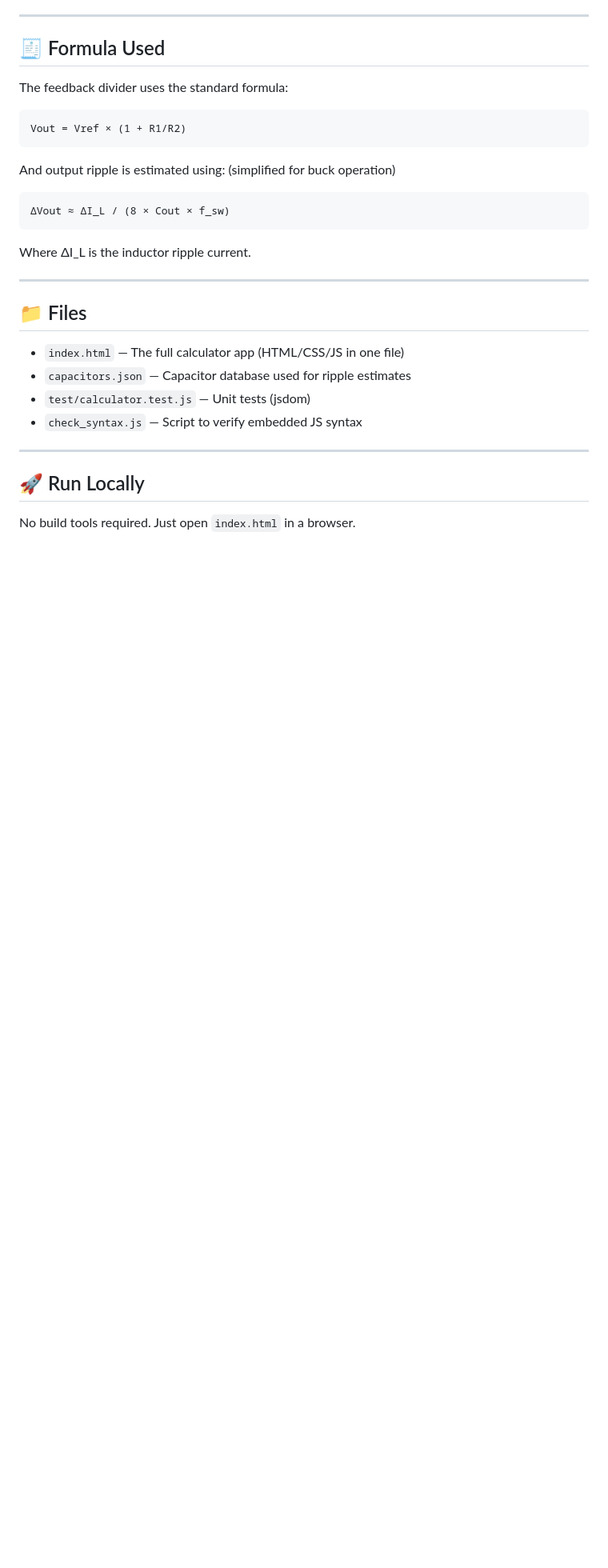
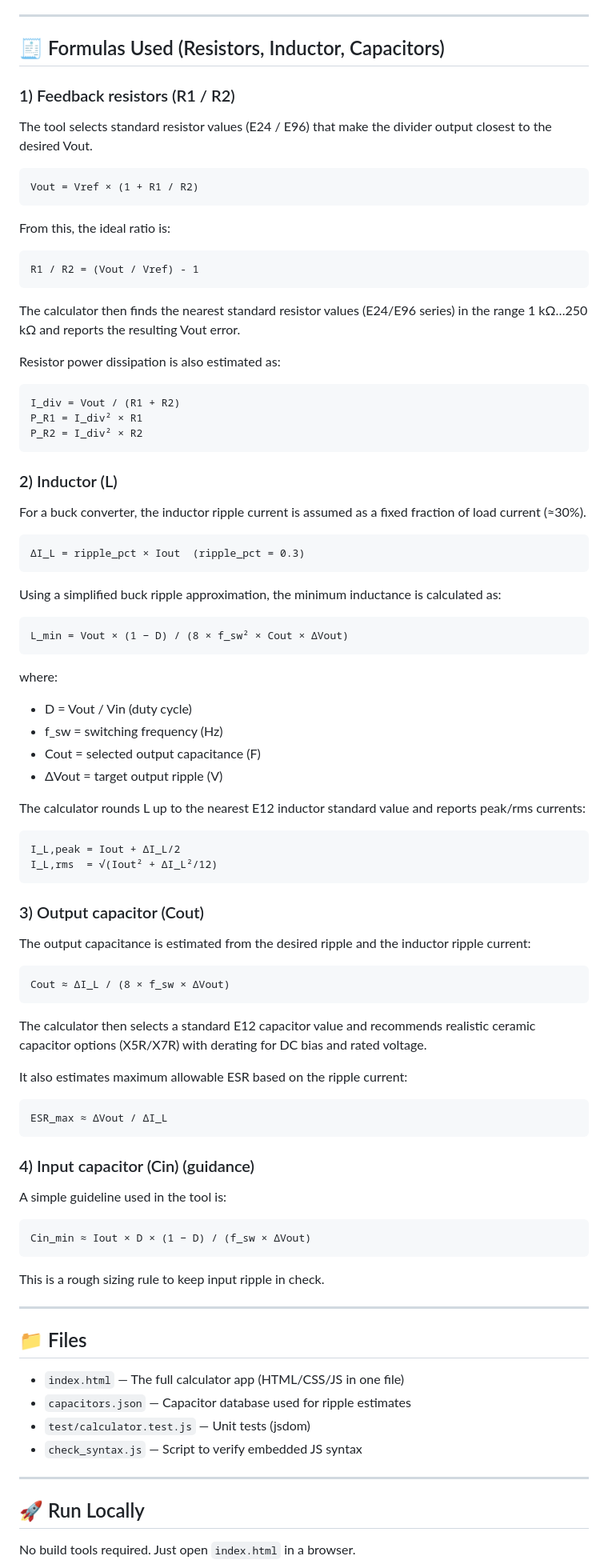
Before and after one commit to serbinov/calculator-step-down-dcdc, a Markdown page: README.md, the part around the change. Shown at 80% size. GitHub-like rendering; blank space fills up the shorter version.

Commit message:
docs: document formulas used for L/C/R calculations

````diff
--- a/README.md
+++ b/README.md
@@ -42,21 +42,80 @@ It is designed for one topology only: **step‑down (buck) converters**.
 
 ---
 
-## 🧾 Formula Used
+## 🧾 Formulas Used (Resistors, Inductor, Capacitors)
 
-The feedback divider uses the standard formula:
+### 1) Feedback resistors (R1 / R2)
+The tool selects standard resistor values (E24 / E96) that make the divider output closest to the desired Vout.
 
 ```
-Vout = Vref × (1 + R1/R2)
+Vout = Vref × (1 + R1 / R2)
 ```
 
-And output ripple is estimated using: (simplified for buck operation)
+From this, the ideal ratio is:
 
 ```
-ΔVout ≈ ΔI_L / (8 × Cout × f_sw)
+R1 / R2 = (Vout / Vref) - 1
 ```
 
-Where ΔI_L is the inductor ripple current.
+The calculator then finds the nearest standard resistor values (E24/E96 series) in the range 1 kΩ…250 kΩ and reports the resulting Vout error.
+
+Resistor power dissipation is also estimated as:
+
+```
+I_div = Vout / (R1 + R2)
+P_R1 = I_div² × R1
+P_R2 = I_div² × R2
+```
+
+### 2) Inductor (L)
+For a buck converter, the inductor ripple current is assumed as a fixed fraction of load current (≈30%).
+
+```
+ΔI_L = ripple_pct × Iout  (ripple_pct = 0.3)
+```
+
+Using a simplified buck ripple approximation, the minimum inductance is calculated as:
+
+```
+L_min = Vout × (1 − D) / (8 × f_sw² × Cout × ΔVout)
+```
+
+where:
+- D = Vout / Vin (duty cycle)
+- f_sw = switching frequency (Hz)
+- Cout = selected output capacitance (F)
+- ΔVout = target output ripple (V)
+
+The calculator rounds L up to the nearest E12 inductor standard value and reports peak/rms currents:
+
+```
+I_L,peak = Iout + ΔI_L/2
+I_L,rms  = √(Iout² + ΔI_L²/12)
+```
+
+### 3) Output capacitor (Cout)
+The output capacitance is estimated from the desired ripple and the inductor ripple current:
+
+```
+Cout ≈ ΔI_L / (8 × f_sw × ΔVout)
+```
+
+The calculator then selects a standard E12 capacitor value and recommends realistic ceramic capacitor options (X5R/X7R) with derating for DC bias and rated voltage.
+
+It also estimates maximum allowable ESR based on the ripple current:
+
+```
+ESR_max ≈ ΔVout / ΔI_L
+```
+
+### 4) Input capacitor (Cin) (guidance)
+A simple guideline used in the tool is:
+
+```
+Cin_min ≈ Iout × D × (1 − D) / (f_sw × ΔVout)
+```
+
+This is a rough sizing rule to keep input ripple in check.
 
 ---
 
````
